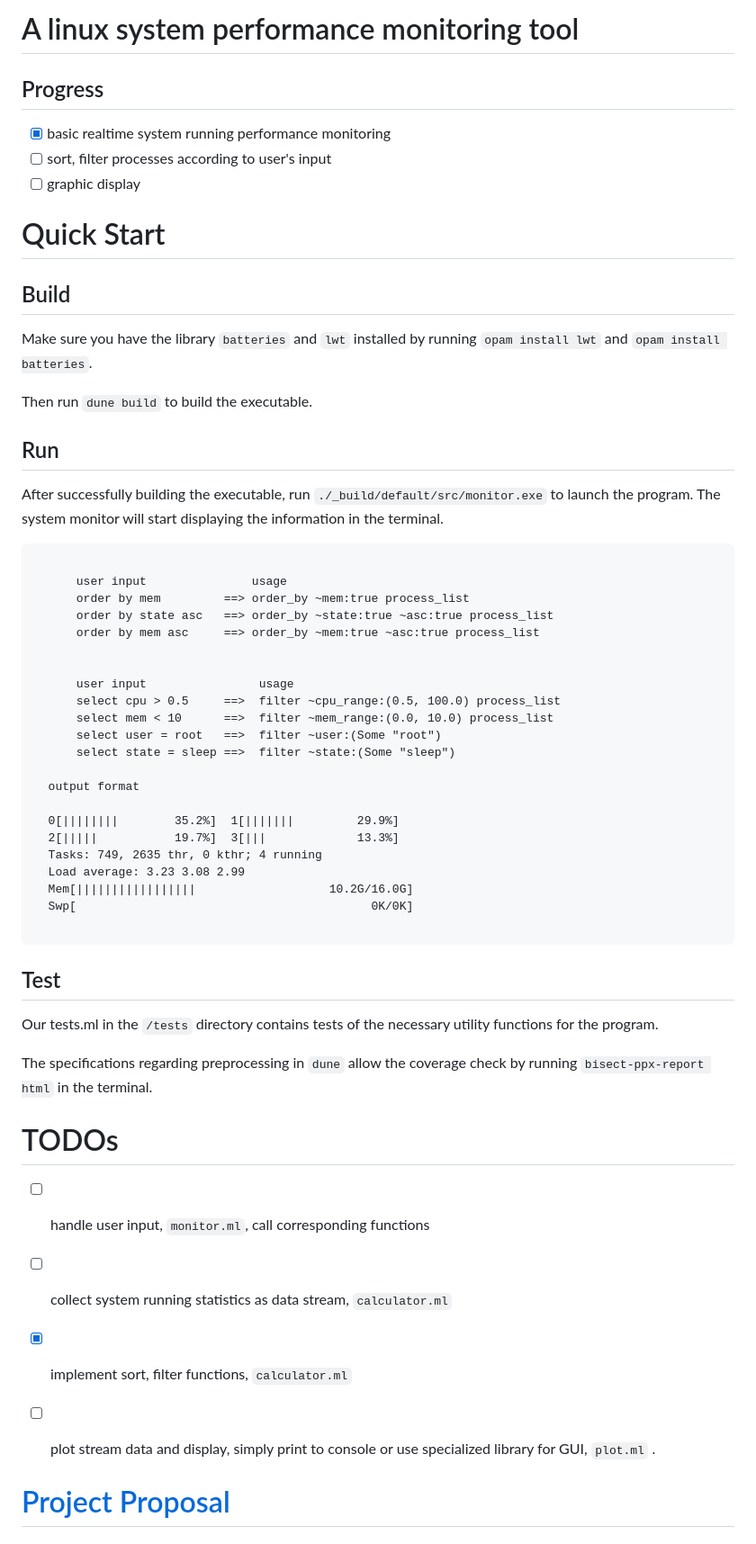
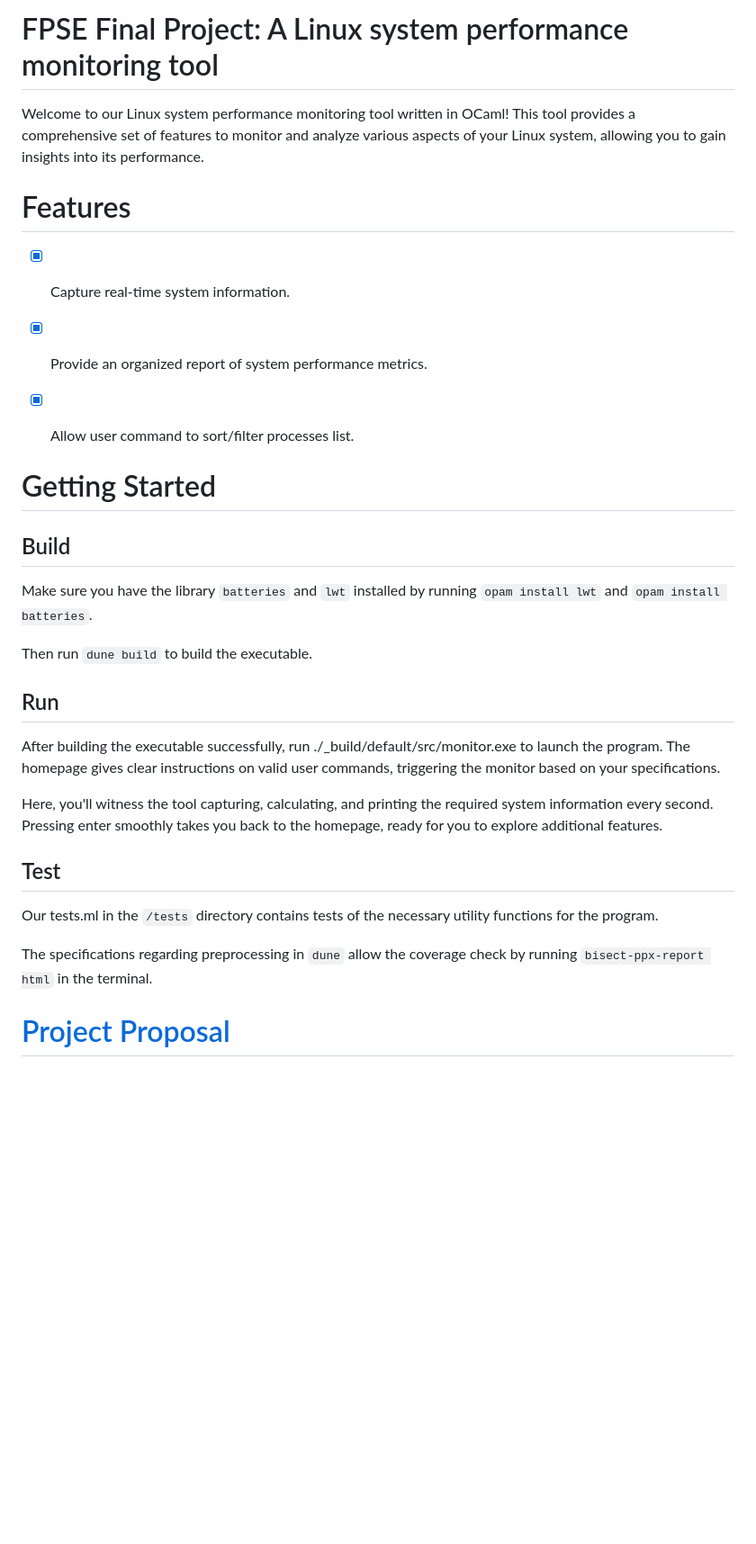
Before and after one commit to niuqitong/fpse-project, a Markdown page: README.md, the part around the change. Shown: that part at 90% size. GitHub-like rendering; blank space fills up the shorter version.

````diff
--- a/README.md
+++ b/README.md
@@ -1,53 +1,27 @@
-# A linux system performance monitoring tool
-## Progress
-- [x] basic realtime system running performance monitoring
-- [ ] sort, filter processes according to user's input
-- [ ] graphic display
+# FPSE Final Project: A Linux system performance monitoring tool
+Welcome to our Linux system performance monitoring tool written in OCaml! This tool provides a comprehensive set of features to monitor and analyze various aspects of your Linux system, allowing you to gain insights into its performance.
 
-# Quick Start
+# Features
+- [x] Capture real-time system information.
+- [x] Provide an organized report of system performance metrics.
+- [x] Allow user command to sort/filter processes list.
+
+
+# Getting Started
 ## Build
 Make sure you have the library `batteries` and `lwt` installed by running `opam install lwt` and `opam install batteries`.
 
 Then run `dune build` to build the executable.
 
 ## Run
-After successfully building the executable, run `./_build/default/src/monitor.exe` to launch the program. The system monitor will start displaying the information in the terminal.
-```
+After building the executable successfully, run ./_build/default/src/monitor.exe to launch the program. The homepage gives clear instructions on valid user commands, triggering the monitor based on your specifications.
 
-      user input               usage
-      order by mem         ==> order_by ~mem:true process_list
-      order by state asc   ==> order_by ~state:true ~asc:true process_list
-      order by mem asc     ==> order_by ~mem:true ~asc:true process_list
-
-
-      user input                usage
-      select cpu > 0.5     ==>  filter ~cpu_range:(0.5, 100.0) process_list
-      select mem < 10      ==>  filter ~mem_range:(0.0, 10.0) process_list
-      select user = root   ==>  filter ~user:(Some "root")
-      select state = sleep ==>  filter ~state:(Some "sleep")
-
-  output format
-
-  0[||||||||        35.2%]  1[|||||||         29.9%]
-  2[|||||           19.7%]  3[|||             13.3%]
-  Tasks: 749, 2635 thr, 0 kthr; 4 running
-  Load average: 3.23 3.08 2.99
-  Mem[|||||||||||||||||                   10.2G/16.0G]
-  Swp[                                          0K/0K]
-
-```
+Here, you'll witness the tool capturing, calculating, and printing the required system information every second. Pressing enter smoothly takes you back to the homepage, ready for you to explore additional features.
 
 ## Test
 Our tests.ml in the `/tests` directory contains tests of the necessary utility functions for the program.
 
 The specifications regarding preprocessing in `dune` allow the coverage check by running `bisect-ppx-report html` in the terminal.
-
-# TODOs
-- [ ] handle user input, `monitor.ml`, call corresponding functions
-- [ ] collect system running statistics as data stream, `calculator.ml`
-- [x] implement sort, filter functions, `calculator.ml`
-- [ ] plot stream data and display, simply print to console or use specialized library for GUI, `plot.ml` .
-
 
 # [Project Proposal](./Proposal/proposal.md)
 
````
